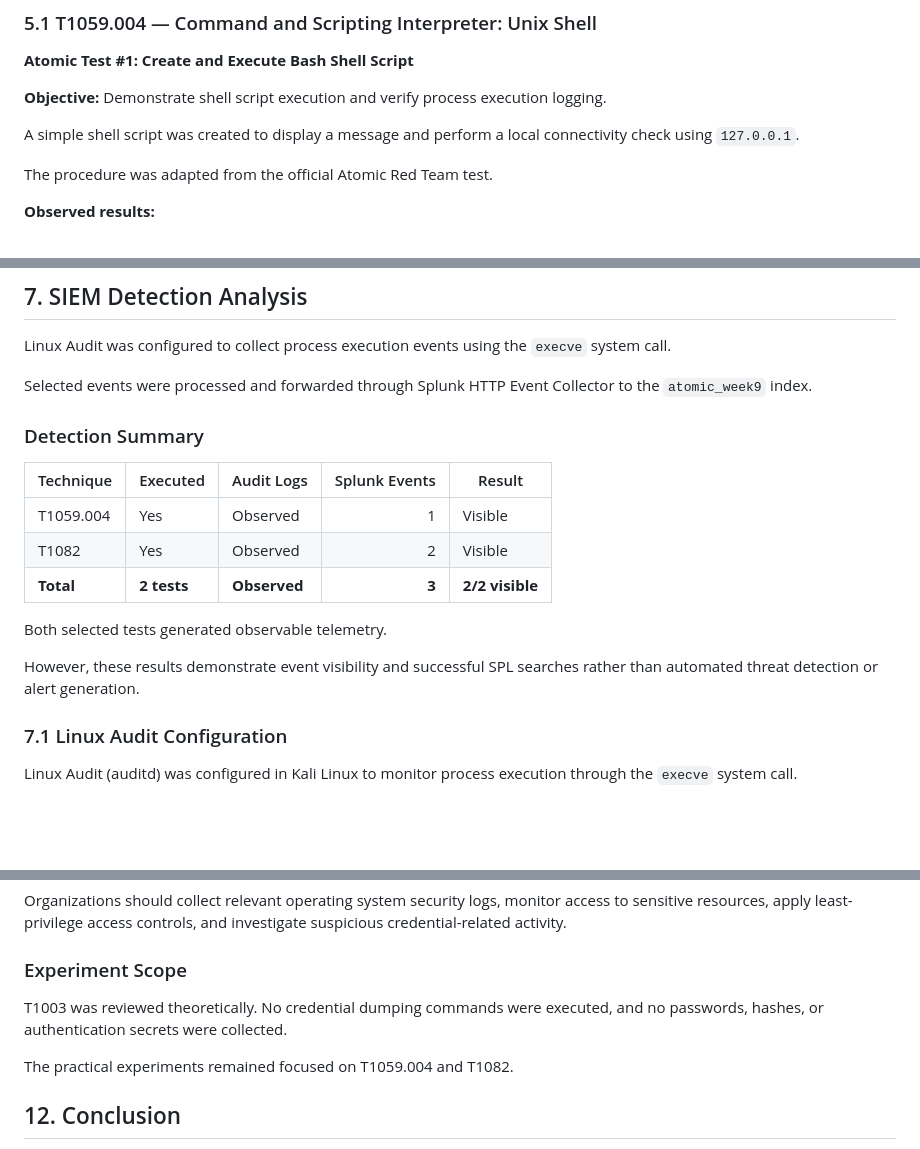
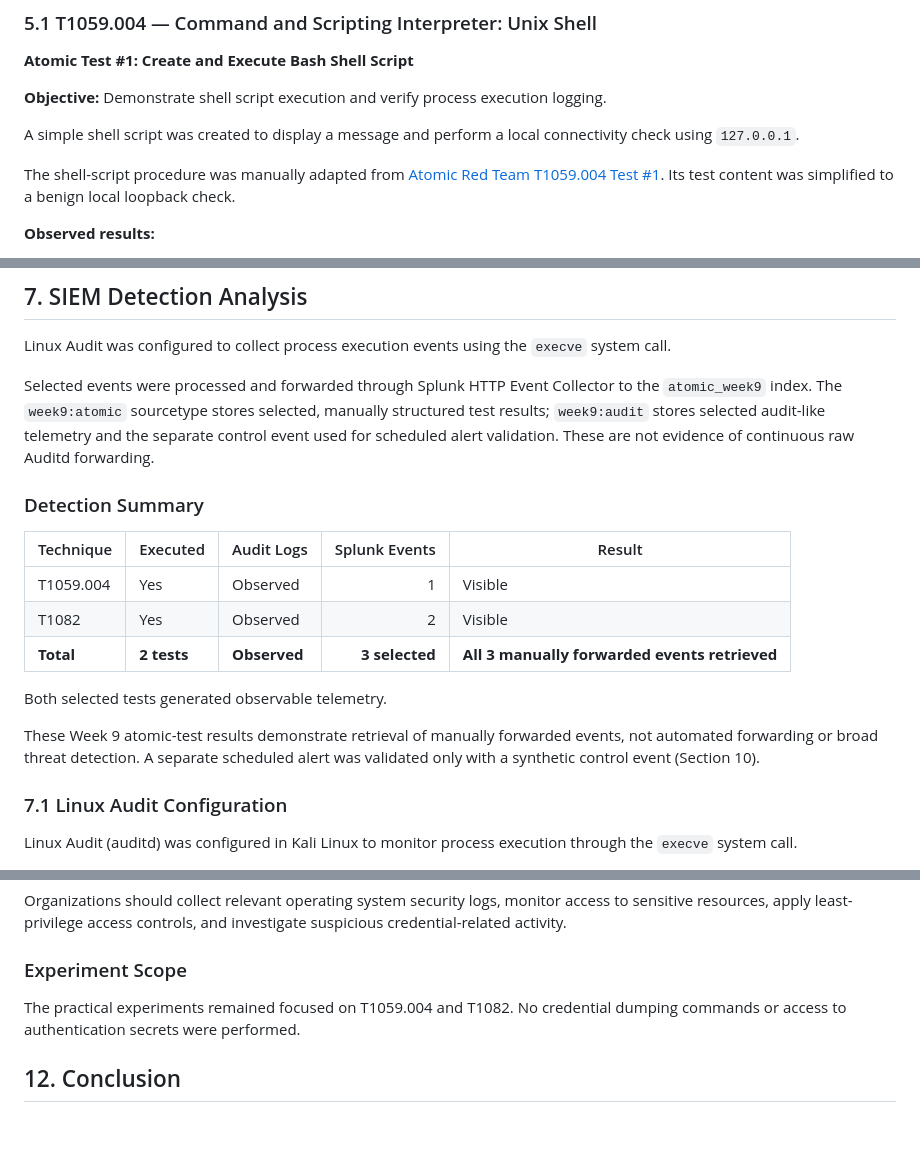
Before and after one commit to aidanak15/phishing-infrastructure-cti, a Markdown page: week9/README.md, 3 parts joined by grey strips. Rendered like a GitHub page; blank space fills up the shorter version.

```diff
--- a/week9/README.md
+++ b/week9/README.md
@@ -57,7 +57,7 @@ The experiments were conducted in a controlled educational environment without m
 
 A simple shell script was created to display a message and perform a local connectivity check using `127.0.0.1`.
 
-The procedure was adapted from the official Atomic Red Team test.
+The shell-script procedure was manually adapted from [Atomic Red Team T1059.004 Test #1](https://github.com/redcanaryco/atomic-red-team/blob/master/atomics/T1059.004/T1059.004.yaml). Its test content was simplified to a benign local loopback check.
 
 **Observed results:**
 
@@ -125,7 +125,7 @@ These laboratory tests did not establish a direct connection between the simulat
 
 Linux Audit was configured to collect process execution events using the `execve` system call.
 
-Selected events were processed and forwarded through Splunk HTTP Event Collector to the `atomic_week9` index.
+Selected events were processed and forwarded through Splunk HTTP Event Collector to the `atomic_week9` index. The `week9:atomic` sourcetype stores selected, manually structured test results; `week9:audit` stores selected audit-like telemetry and the separate control event used for scheduled alert validation. These are not evidence of continuous raw Auditd forwarding.
 
 ### Detection Summary
 
@@ -133,11 +133,11 @@ Selected events were processed and forwarded through Splunk HTTP Event Collector
 |---|---|---|---:|---|
 | T1059.004 | Yes | Observed | 1 | Visible |
 | T1082 | Yes | Observed | 2 | Visible |
-| **Total** | **2 tests** | **Observed** | **3** | **2/2 visible** |
+| **Total** | **2 tests** | **Observed** | **3 selected** | **All 3 manually forwarded events retrieved** |
 
 Both selected tests generated observable telemetry.
 
-However, these results demonstrate event visibility and successful SPL searches rather than automated threat detection or alert generation.
+These Week 9 atomic-test results demonstrate retrieval of manually forwarded events, not automated forwarding or broad threat detection. A separate scheduled alert was validated only with a synthetic control event (Section 10).
 
 ### 7.1 Linux Audit Configuration
 
@@ -317,9 +313,7 @@ Organizations should collect relevant operating system security logs, monitor ac
 
 ### Experiment Scope
 
-T1003 was reviewed theoretically. No credential dumping commands were executed, and no passwords, hashes, or authentication secrets were collected.
-
-The practical experiments remained focused on T1059.004 and T1082.
+The practical experiments remained focused on T1059.004 and T1082. No credential dumping commands or access to authentication secrets were performed.
 
 ## 12. Conclusion
 
```
Also changed, not shown: other parts of week9/README.md (+20 -16 lines).
